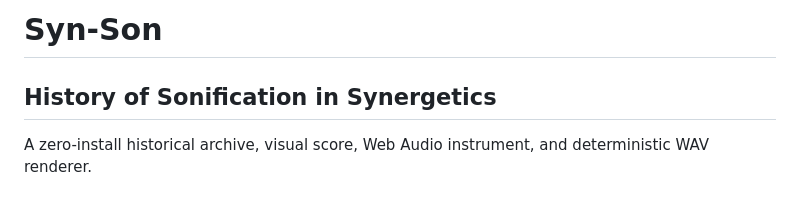
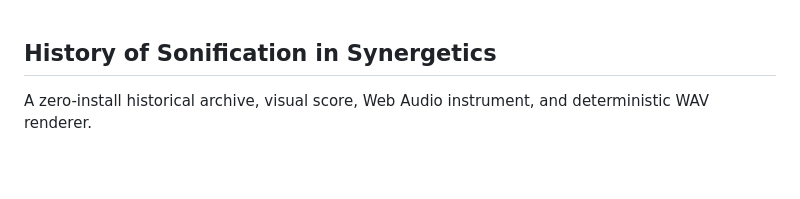
Before and after one commit to QSOLKCB/syn-son, a Markdown page: README.md, the part around the change. Rendered like a GitHub page; blank space fills up the shorter version.

```diff
--- a/README.md
+++ b/README.md
@@ -1,5 +1,3 @@
-# Syn-Son
-
 ## History of Sonification in Synergetics
 
 A zero-install historical archive, visual score, Web Audio instrument, and deterministic WAV renderer.
```
